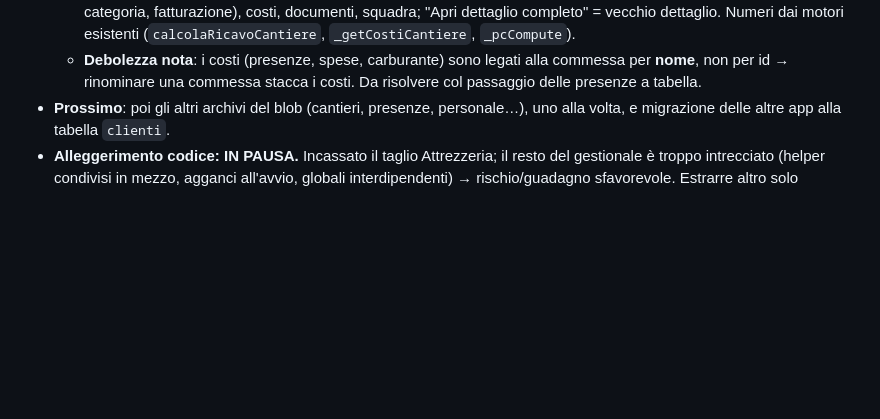
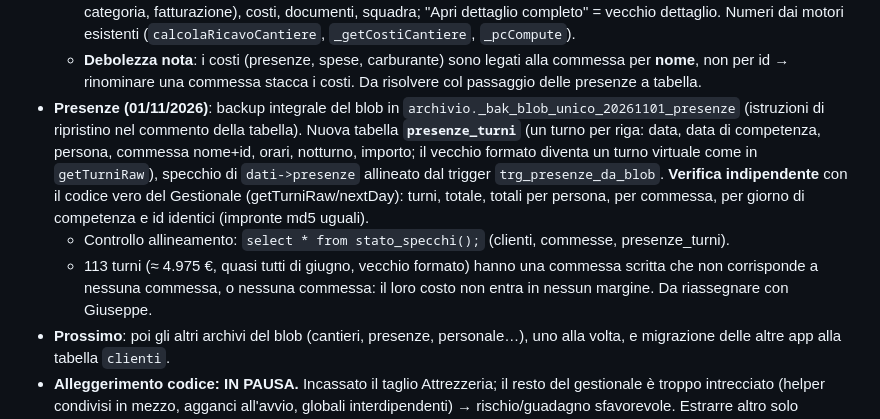
Before and after one commit to giaquintogiuseppe-bit/ottantunocento-gestionale, a Markdown page: STATO.md, the part around the change. Rendered like a GitHub page; blank space fills up the shorter version.

Commit message:
STATO.md: presenze in tabella presenze_turni (specchio verificato al centesimo)
Co-Authored-By: Claude Opus 5.5 <noreply@anthropic.com>
Claude-Session: https://claude.ai/code/session_0158gNBN8uNhPKfVALGYnBsd

```diff
--- a/STATO.md
+++ b/STATO.md
@@ -37,6 +37,9 @@ Riepilogo per ripartire in una nuova chat. Tutto il lavoro è su `main` (repo =
 - **Commesse (01/11/2026)**: tabella `commesse` = specchio di `dati->cantieri`, ora allineata dal **trigger `trg_commesse_da_blob`** per qualsiasi app (prima la scriveva solo il Gestionale → 6 righe disallineate, corrette). `syncCommessePerno`/`_commessaDelRemote` nel Gestionale sono disattivate (no-op). 3 righe esistono solo nella tabella (commesse cancellate dal blob, una ha un preventivo collegato): lasciate, da decidere con Giuseppe. Backup `archivio._bak_commesse_20261101`.
   - Nuova vista **Commesse** (`commesse.js`, prima scheda dell'area Commesse; "Elenco classico" = vecchia pagina): elenco con ricavo, costi, margine, avanzamento fatturazione; scheda con panoramica (barre ricavo/costi per categoria, fatturazione), costi, documenti, squadra; "Apri dettaglio completo" = vecchio dettaglio. Numeri dai motori esistenti (`calcolaRicavoCantiere`, `_getCostiCantiere`, `_pcCompute`).
   - **Debolezza nota**: i costi (presenze, spese, carburante) sono legati alla commessa per **nome**, non per id → rinominare una commessa stacca i costi. Da risolvere col passaggio delle presenze a tabella.
+- **Presenze (01/11/2026)**: backup integrale del blob in `archivio._bak_blob_unico_20261101_presenze` (istruzioni di ripristino nel commento della tabella). Nuova tabella **`presenze_turni`** (un turno per riga: data, data di competenza, persona, commessa nome+id, orari, notturno, importo; il vecchio formato diventa un turno virtuale come in `getTurniRaw`), specchio di `dati->presenze` allineato dal trigger `trg_presenze_da_blob`. **Verifica indipendente** con il codice vero del Gestionale (getTurniRaw/nextDay): turni, totale, totali per persona, per commessa, per giorno di competenza e id identici (impronte md5 uguali).
+  - Controllo allineamento: `select * from stato_specchi();` (clienti, commesse, presenze_turni).
+  - 113 turni (≈ 4.975 €, quasi tutti di giugno, vecchio formato) hanno una commessa scritta che non corrisponde a nessuna commessa, o nessuna commessa: il loro costo non entra in nessun margine. Da riassegnare con Giuseppe.
 - **Prossimo**: poi gli altri archivi del blob (cantieri, presenze, personale…), uno alla volta, e migrazione delle altre app alla tabella `clienti`.
 - **Alleggerimento codice: IN PAUSA.** Incassato il taglio Attrezzeria; il resto del gestionale è troppo intrecciato (helper condivisi in mezzo, agganci all'avvio, globali interdipendenti) → rischio/guadagno sfavorevole. Estrarre altro solo opportunisticamente.
 - Modello di flusso confermato dall'utente: preventivo (con revisioni) → cantiere/commessa (condiviso planning/gestionale) → consuntivo (ultima parola sul ricavo) → fattura (può coprire più consuntivi o parti).
```
